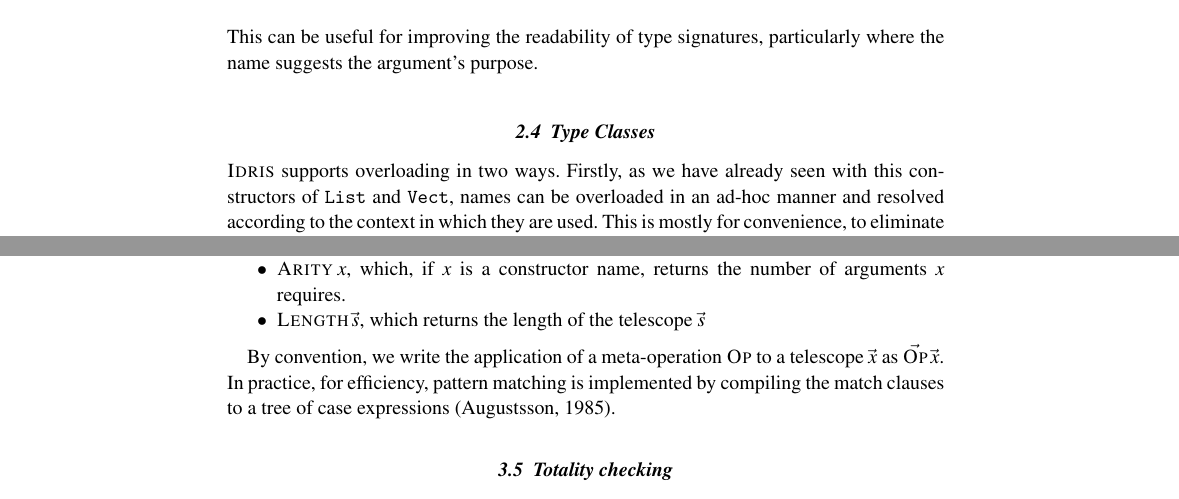
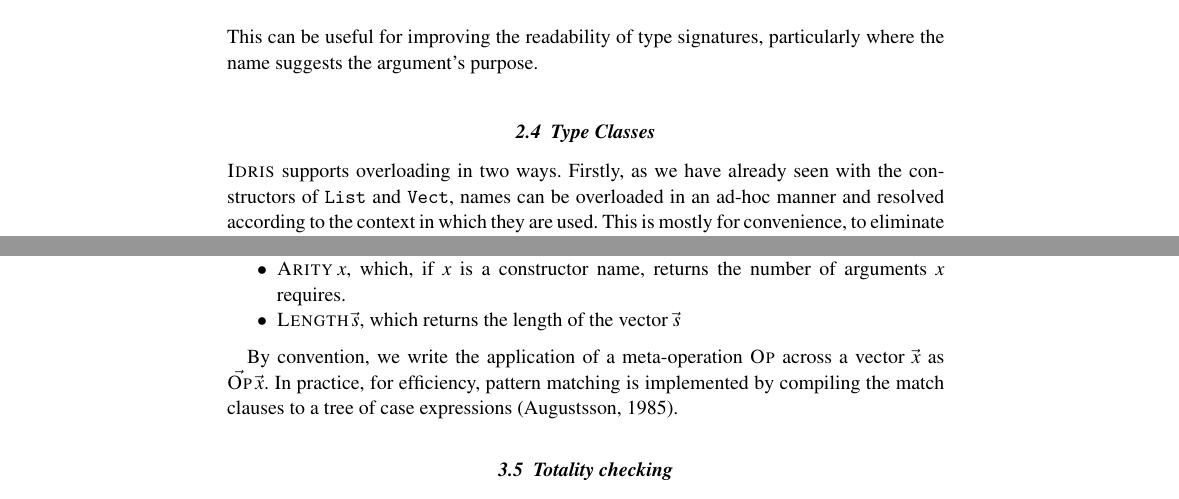
Before and after one commit to idris-lang/Idris-dev, a LaTeX thesis (impl-paper/impldtp.tex, which reads impl-paper/hll.tex, impl-paper/typechecking.tex): two parts of pages 7 and 15 of 38, joined at a grey line, cut so that both start at the same text. Compiled offline with pdfLaTeX; a LaTeX package or settings file that is missing is left out.

Commit message:
typos again

```diff
--- a/impl-paper/hll.tex
+++ b/impl-paper/hll.tex
@@ -350,7 +350,7 @@ where the name suggests the argument's purpose.
 \subsection{Type Classes}
 
 \Idris{} supports overloading in two ways. Firstly, as we have already seen with
-this constructors of \texttt{List} and \texttt{Vect}, names
+the constructors of \texttt{List} and \texttt{Vect}, names
 can be overloaded in an ad-hoc manner and resolved according to the context in which
 they are used. This is mostly for convenience, to eliminate the need to decorate
 constructor names in similarly structured data types, and eliminate explicit qualification
--- a/impl-paper/typechecking.tex
+++ b/impl-paper/typechecking.tex
@@ -412,7 +412,7 @@ with the next clause. The algorithm uses the following meta-operations:
 \item $\MO{Con}\:\vx$, which returns true if $\vx$ is a constructor name
 \item $\MO{Arity}\:\vx$, which, if $\vx$ is a constructor name, returns the number of arguments
 $\vx$ requires.
-\item $\MO{Length}\:\tts$, which returns the length of the telescope $\tts$
+\item $\MO{Length}\:\tts$, which returns the length of the vector $\tts$
 \end{itemize}
 
 
@@ -456,7 +456,7 @@ $\vx$ requires.
 {pmatch}
 
 By convention, we write the application of a meta-operation $\MO{Op}$
-to a telescope $\tx$ as $\vec{\MO{Op}}\:\tx$.
+across a vector $\tx$ as $\vec{\MO{Op}}\:\tx$.
 In practice, for efficiency, pattern matching is implemented by compiling the match clauses to
 a tree of case expressions~\cite{Augustsson1985}.
 
```
Also changed, not shown: impl-paper/library.bib (+21 -21 lines).
